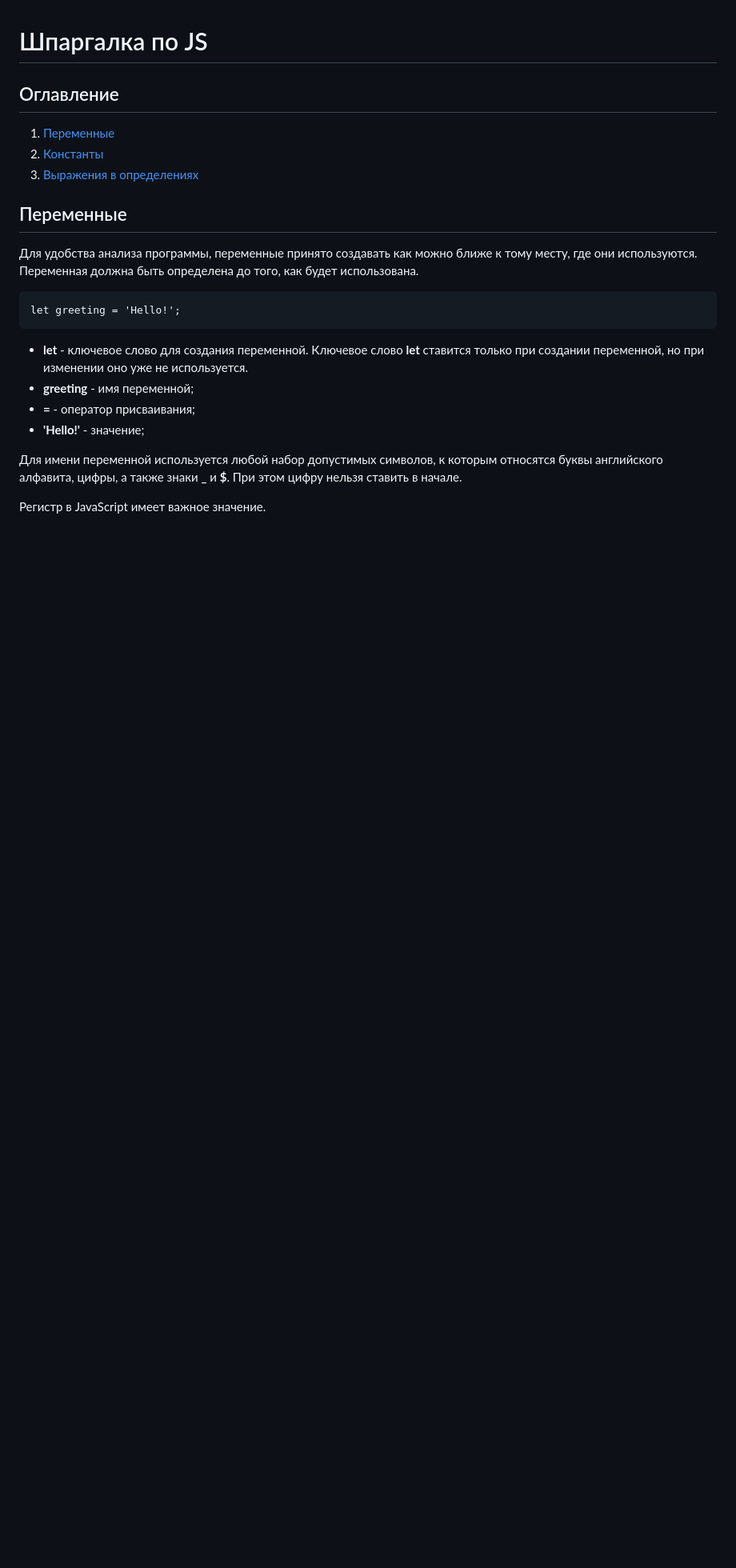
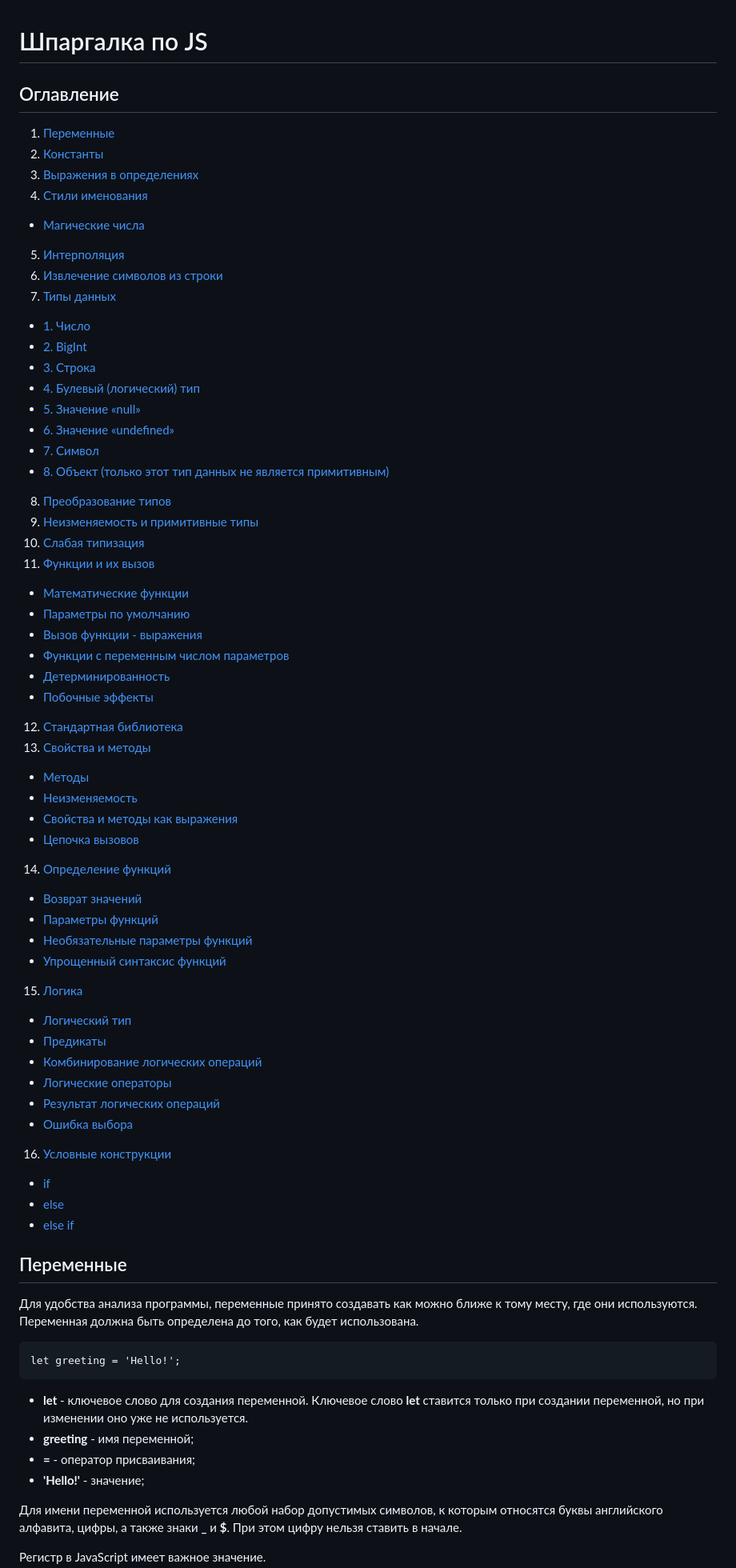
Before and after one commit to Kinkandju/JS-Start, a Markdown page: CHEAT_SHEET.md, the part around the change printed below. Shown: that part at 80% size. Drawn GitHub-style; blank space fills up the shorter version.

```diff
--- a/CHEAT_SHEET.md
+++ b/CHEAT_SHEET.md
@@ -4,6 +4,52 @@
 1. [Переменные](#переменные)
 2. [Константы](#константы)
 3. [Выражения в определениях](#выражения)
+4. [Стили именования](#именования)
+  + [Магические числа](#магия)
+5. [Интерполяция](#интерполяция)
+6. [Извлечение символов из строки](#извлечение)
+7. [Типы данных](#типы)
+  + [1. Число](#число)
+  + [2. BigInt](#BigInt)
+  + [3. Строка](#строка)
+  + [4. Булевый (логический) тип](#булево)
+  + [5. Значение «null»](#null)
+  + [6. Значение «undefined»](#undefined)
+  + [7. Символ](#символ)
+  + [8. Объект (только этот тип данных не является примитивным)](#объект)
+8. [Преобразование типов](#преобразование)
+9. [Неизменяемость и примитивные типы](#неизменяемость)
+10. [Слабая типизация](#типизация)
+11. [Функции и их вызов](#функции)
+  + [Математические функции](#Math)
+  + [Параметры по умолчанию](#параметры)
+  + [Вызов функции - выражения](#вызов)
+  + [Функции с переменным числом параметров](#переменные-параметры)
+  + [Детерминированность](#детерминированность)
+  + [Побочные эффекты](#побочные)
+12. [Стандартная библиотека](#библиотека)
+13. [Свойства и методы](#свойства)
+  + [Методы](#методы)
+  + [Неизменяемость](#неизменность)
+  + [Свойства и методы как выражения](#как-выражения)
+  + [Цепочка вызовов](#цепочка)
+14. [Определение функций](#определение)
+  + [Возврат значений](#возврат)
+  + [Параметры функций](#параметры-функций)
+  + [Необязательные параметры функций](#необязательные-параметры)
+  + [Упрощенный синтаксис функций](#упрощенный-синтаксис)
+15. [Логика](#логика)
+  + [Логический тип](#логический-тип)
+  + [Предикаты](#предикаты)
+  + [Комбинирование логических операций](#комбинирование)
+  + [Логические операторы](#операторы)
+  + [Результат логических операций](#результат-операций)
+  + [Ошибка выбора](#ошибка-выбора)
+16. [Условные конструкции](#условные-конструкции)
+  + [if](#if)
+  + [else](#else)
+  + [else if](#else-if)
+
 
 ## <a name="переменные">Переменные</a>
 
```
Also changed, not shown: other parts of CHEAT_SHEET.md (+45 -45 lines).
